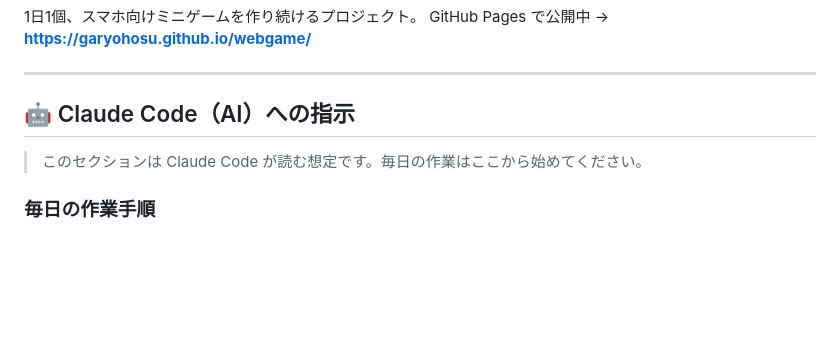
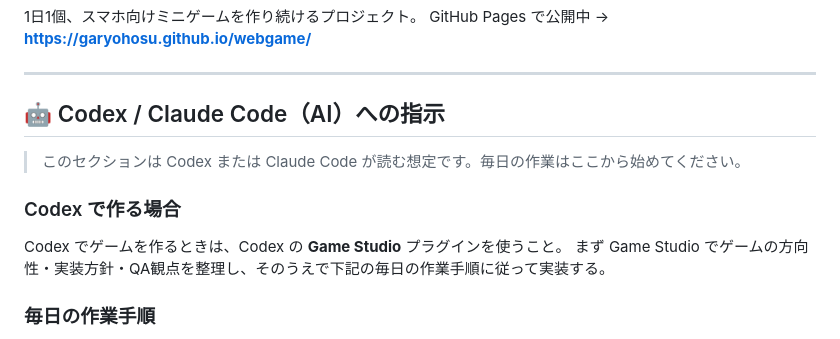
Before and after one commit to garyohosu/webgame, a Markdown page: README.md, the part around the change. GitHub-like rendering; blank space fills up the shorter version.

Commit message:
docs: mention Codex Game Studio workflow

```diff
--- a/README.md
+++ b/README.md
@@ -5,9 +5,14 @@ GitHub Pages で公開中 → **https://garyohosu.github.io/webgame/**
 
 ---
 
-## 🤖 Claude Code（AI）への指示
+## 🤖 Codex / Claude Code（AI）への指示
 
-> このセクションは Claude Code が読む想定です。毎日の作業はここから始めてください。
+> このセクションは Codex または Claude Code が読む想定です。毎日の作業はここから始めてください。
+
+### Codex で作る場合
+
+Codex でゲームを作るときは、Codex の **Game Studio** プラグインを使うこと。
+まず Game Studio でゲームの方向性・実装方針・QA観点を整理し、そのうえで下記の毎日の作業手順に従って実装する。
 
 ### 毎日の作業手順
 
```
